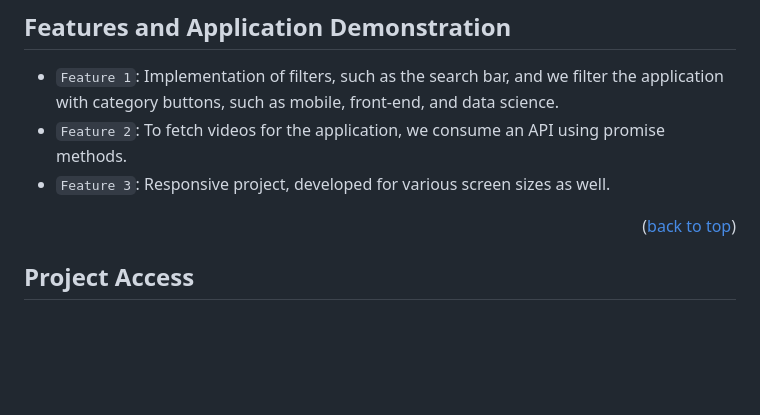
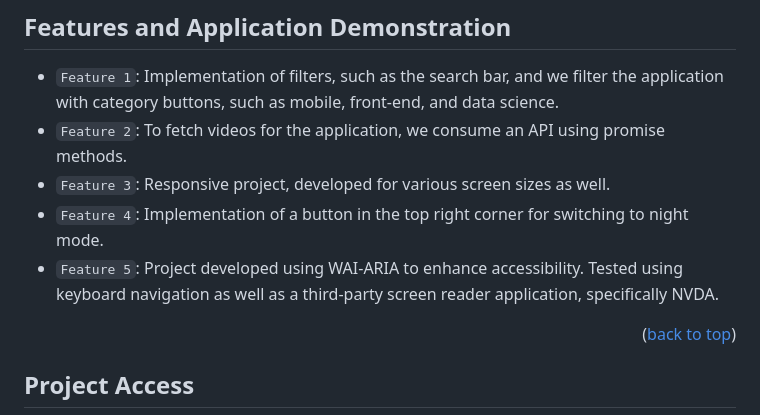
Before and after one commit to victorhubarb/vidflow, a Markdown page: README.md, the part around the change. Rendered like a GitHub page; blank space fills up the shorter version.

```diff
--- a/README.md
+++ b/README.md
@@ -19,6 +19,8 @@ Website for video sharing, similar to the famous current YouTube. It includes na
 - `Feature 1`: Implementation of filters, such as the search bar, and we filter the application with category buttons, such as mobile, front-end, and data science.
 - `Feature 2`: To fetch videos for the application, we consume an API using promise methods.
 - `Feature 3`: Responsive project, developed for various screen sizes as well.
+- `Feature 4`: Implementation of a button in the top right corner for switching to night mode.
+- `Feature 5`: Project developed using WAI-ARIA to enhance accessibility. Tested using keyboard navigation as well as a third-party screen reader application, specifically NVDA.
 <p align="right">(<a href="#readme-top">back to top</a>)</p>
 
 ## Project Access
```
